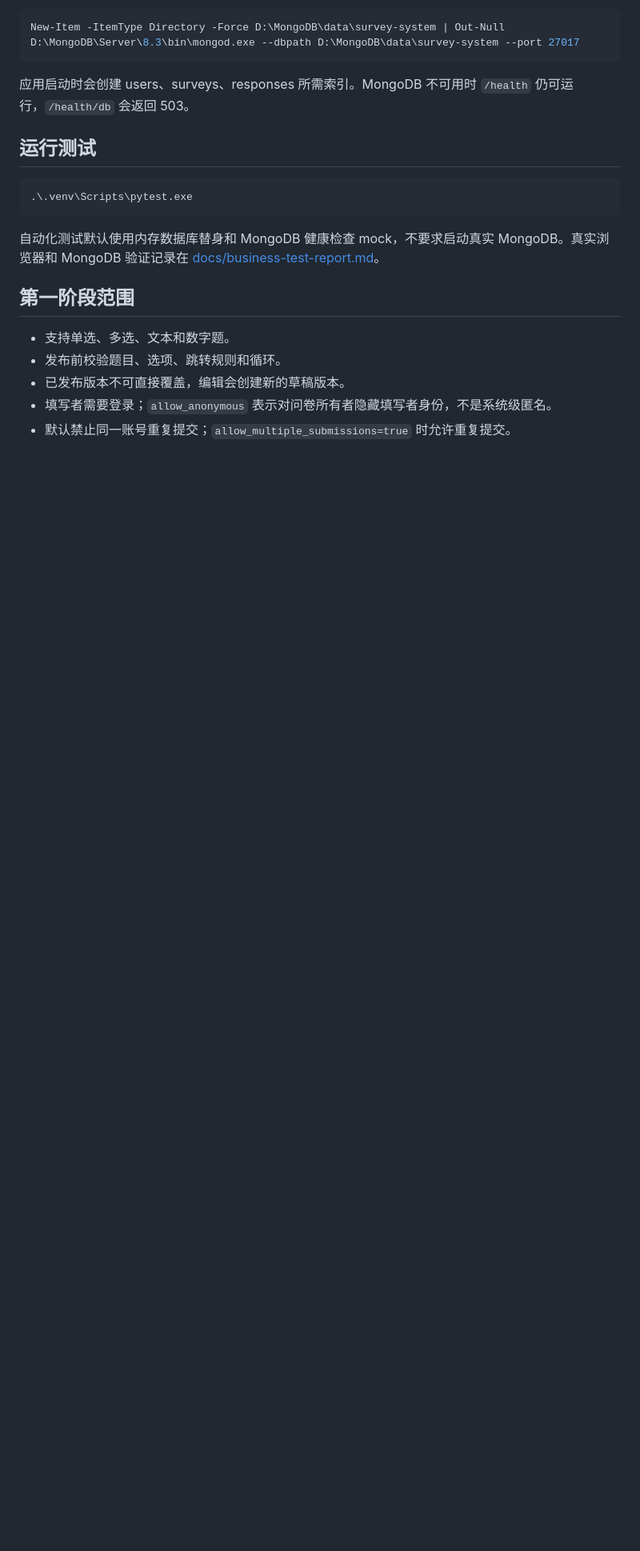
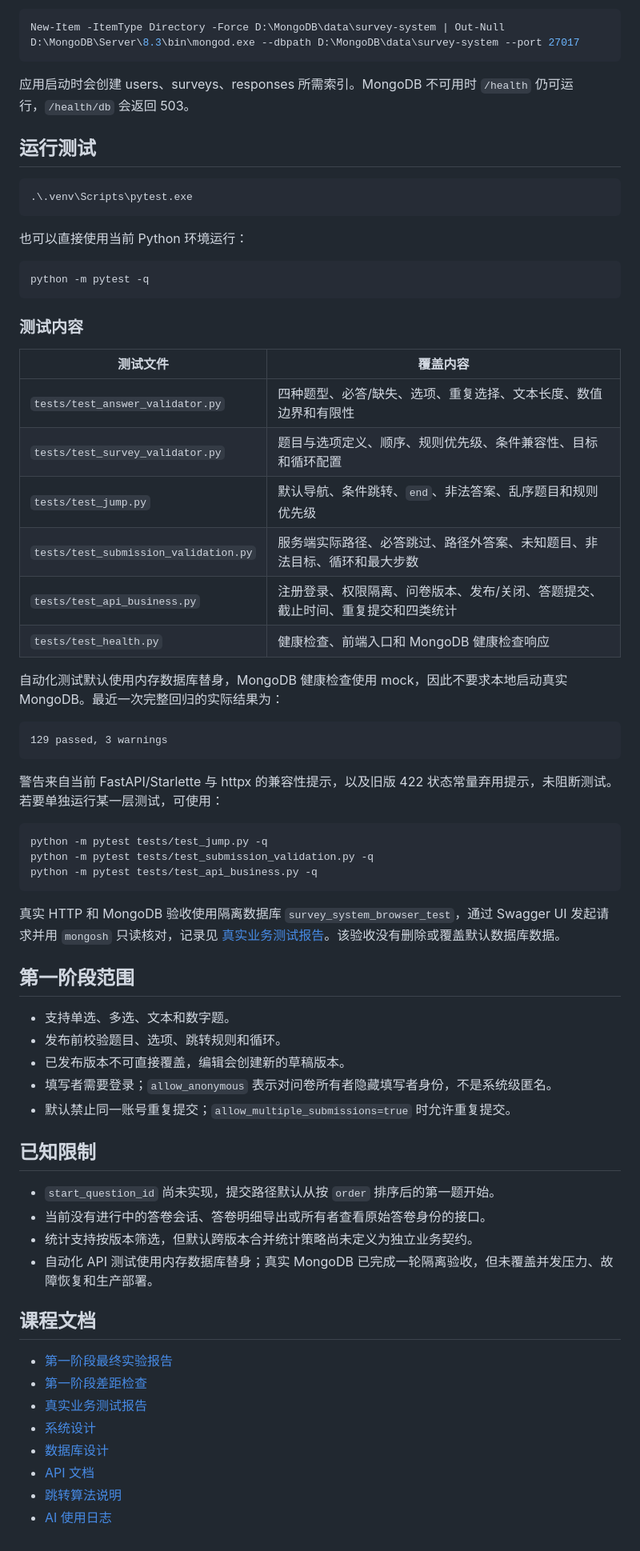
Before and after one commit to luyian2006/Questionnaire-System, a Markdown page: README.md, the part around one of its changes. Shown at 80% size. GitHub-like rendering; blank space fills up the shorter version.

````diff
--- a/README.md
+++ b/README.md
@@ -97,7 +143,38 @@ D:\MongoDB\Server\8.3\bin\mongod.exe --dbpath D:\MongoDB\data\survey-system --po
 .\.venv\Scripts\pytest.exe
 ```
 
-自动化测试默认使用内存数据库替身和 MongoDB 健康检查 mock，不要求启动真实 MongoDB。真实浏览器和 MongoDB 验证记录在 [docs/business-test-report.md](docs/business-test-report.md)。
+也可以直接使用当前 Python 环境运行：
+
+```powershell
+python -m pytest -q
+```
+
+### 测试内容
+
+| 测试文件 | 覆盖内容 |
+| --- | --- |
+| `tests/test_answer_validator.py` | 四种题型、必答/缺失、选项、重复选择、文本长度、数值边界和有限性 |
+| `tests/test_survey_validator.py` | 题目与选项定义、顺序、规则优先级、条件兼容性、目标和循环配置 |
+| `tests/test_jump.py` | 默认导航、条件跳转、`end`、非法答案、乱序题目和规则优先级 |
+| `tests/test_submission_validation.py` | 服务端实际路径、必答跳过、路径外答案、未知题目、非法目标、循环和最大步数 |
+| `tests/test_api_business.py` | 注册登录、权限隔离、问卷版本、发布/关闭、答题提交、截止时间、重复提交和四类统计 |
+| `tests/test_health.py` | 健康检查、前端入口和 MongoDB 健康检查响应 |
+
+自动化测试默认使用内存数据库替身，MongoDB 健康检查使用 mock，因此不要求本地启动真实 MongoDB。最近一次完整回归的实际结果为：
+
+```text
+129 passed, 3 warnings
+```
+
+警告来自当前 FastAPI/Starlette 与 httpx 的兼容性提示，以及旧版 422 状态常量弃用提示，未阻断测试。若要单独运行某一层测试，可使用：
+
+```powershell
+python -m pytest tests/test_jump.py -q
+python -m pytest tests/test_submission_validation.py -q
+python -m pytest tests/test_api_business.py -q
+```
+
+真实 HTTP 和 MongoDB 验收使用隔离数据库 `survey_system_browser_test`，通过 Swagger UI 发起请求并用 `mongosh` 只读核对，记录见 [真实业务测试报告](docs/business-test-report.md)。该验收没有删除或覆盖默认数据库数据。
 
 ## 第一阶段范围
 
@@ -106,3 +183,21 @@ D:\MongoDB\Server\8.3\bin\mongod.exe --dbpath D:\MongoDB\data\survey-system --po
 - 已发布版本不可直接覆盖，编辑会创建新的草稿版本。
 - 填写者需要登录；`allow_anonymous` 表示对问卷所有者隐藏填写者身份，不是系统级匿名。
 - 默认禁止同一账号重复提交；`allow_multiple_submissions=true` 时允许重复提交。
+
+## 已知限制
+
+- `start_question_id` 尚未实现，提交路径默认从按 `order` 排序后的第一题开始。
+- 当前没有进行中的答卷会话、答卷明细导出或所有者查看原始答卷身份的接口。
+- 统计支持按版本筛选，但默认跨版本合并统计策略尚未定义为独立业务契约。
+- 自动化 API 测试使用内存数据库替身；真实 MongoDB 已完成一轮隔离验收，但未覆盖并发压力、故障恢复和生产部署。
+
+## 课程文档
+
+- [第一阶段最终实验报告](docs/phase1-final-report.md)
+- [第一阶段差距检查](docs/phase1-gap-check.md)
+- [真实业务测试报告](docs/business-test-report.md)
+- [系统设计](docs/system-design.md)
+- [数据库设计](docs/database-design.md)
+- [API 文档](docs/api.md)
+- [跳转算法说明](docs/jump-algorithm.md)
+- [AI 使用日志](docs/ai-usage-log.md)
````
Also changed, not shown: other parts of README.md (+47 -1 lines).
